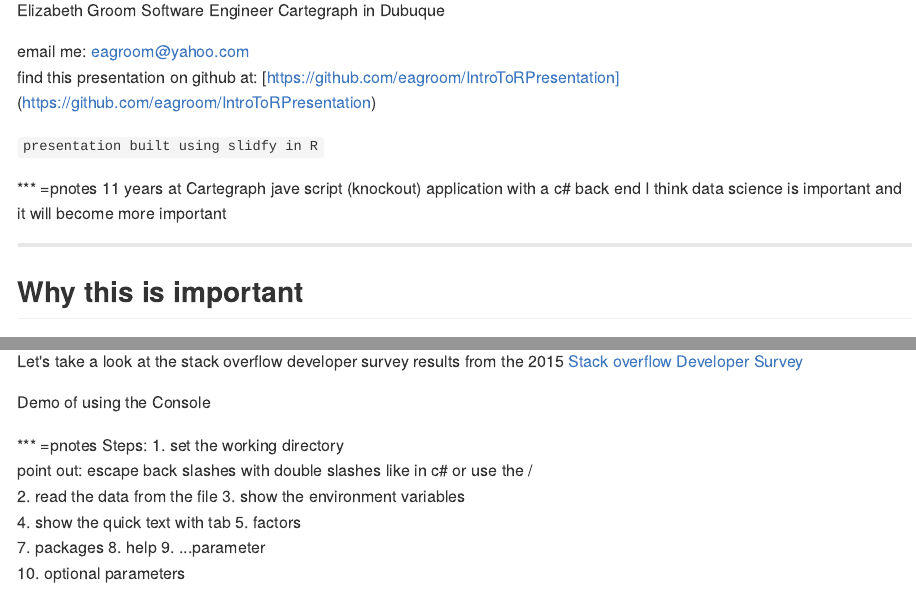
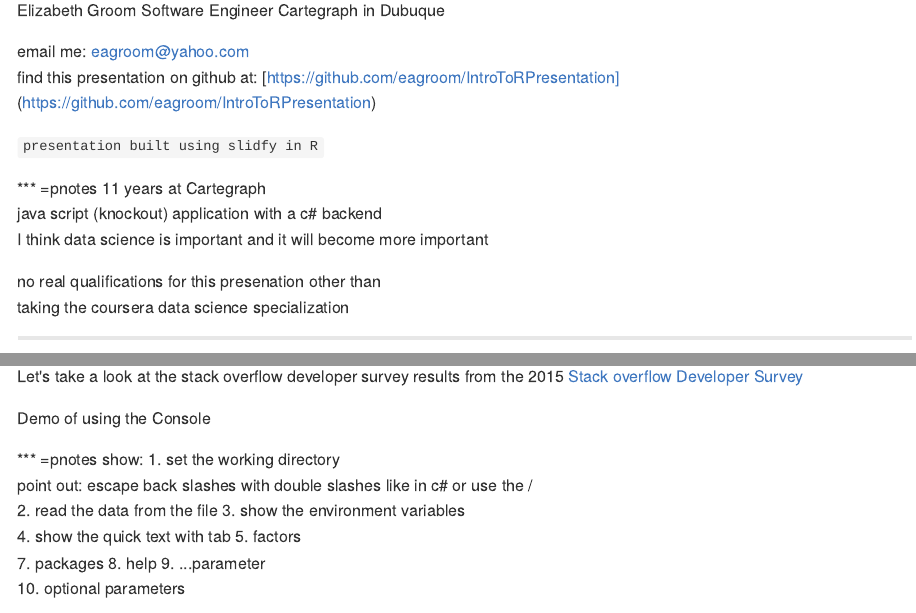
Before and after one commit to eagroom/IntroToRPresentation, an R Markdown document (index.Rmd): the page in a window 1100 px wide, from 90 px down, and a second part further down, joined at a grey line. The pictures show the output file index.md that the author committed with the source, drawn offline in the style of GitHub.

Commit message:
small tweaks to layout and notes

```diff
--- a/index.Rmd
+++ b/index.Rmd
@@ -24,8 +24,11 @@ find this presentation on github at: [https://github.com/eagroom/IntroToRPresent
 
 *** =pnotes
 11 years at Cartegraph
-jave script (knockout) application with a  c# back end
+java script (knockout) application with a c# backend
 I think data science is important and it will become more important
+
+no real qualifications for this presenation other than
+taking the coursera data science specialization
 
 ---
 
@@ -367,7 +368,7 @@ Let's take a look at the stack overflow developer survey results from the 2015
 Demo of using the Console
 
 *** =pnotes
-Steps: 1. set the working directory
+show: 1. set the working directory
   point out: escape back slashes with double slashes like in c# or use the /
 2. read the data from the file    3. show the environment variables
 4. show the quick text with tab   5. factors
```
Also changed, not shown: index.html, index.md, index.Rmd (4 more changed lines).
